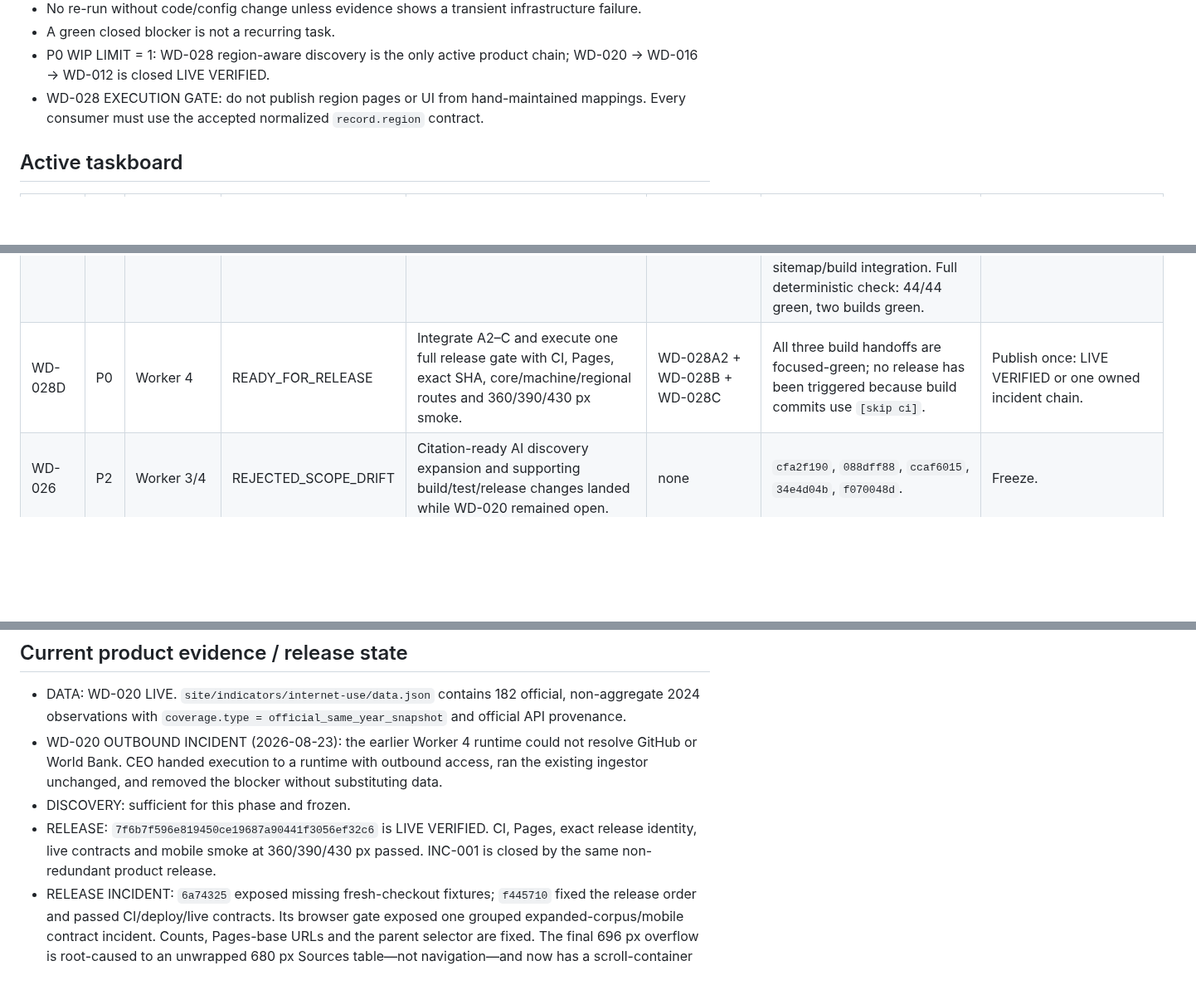
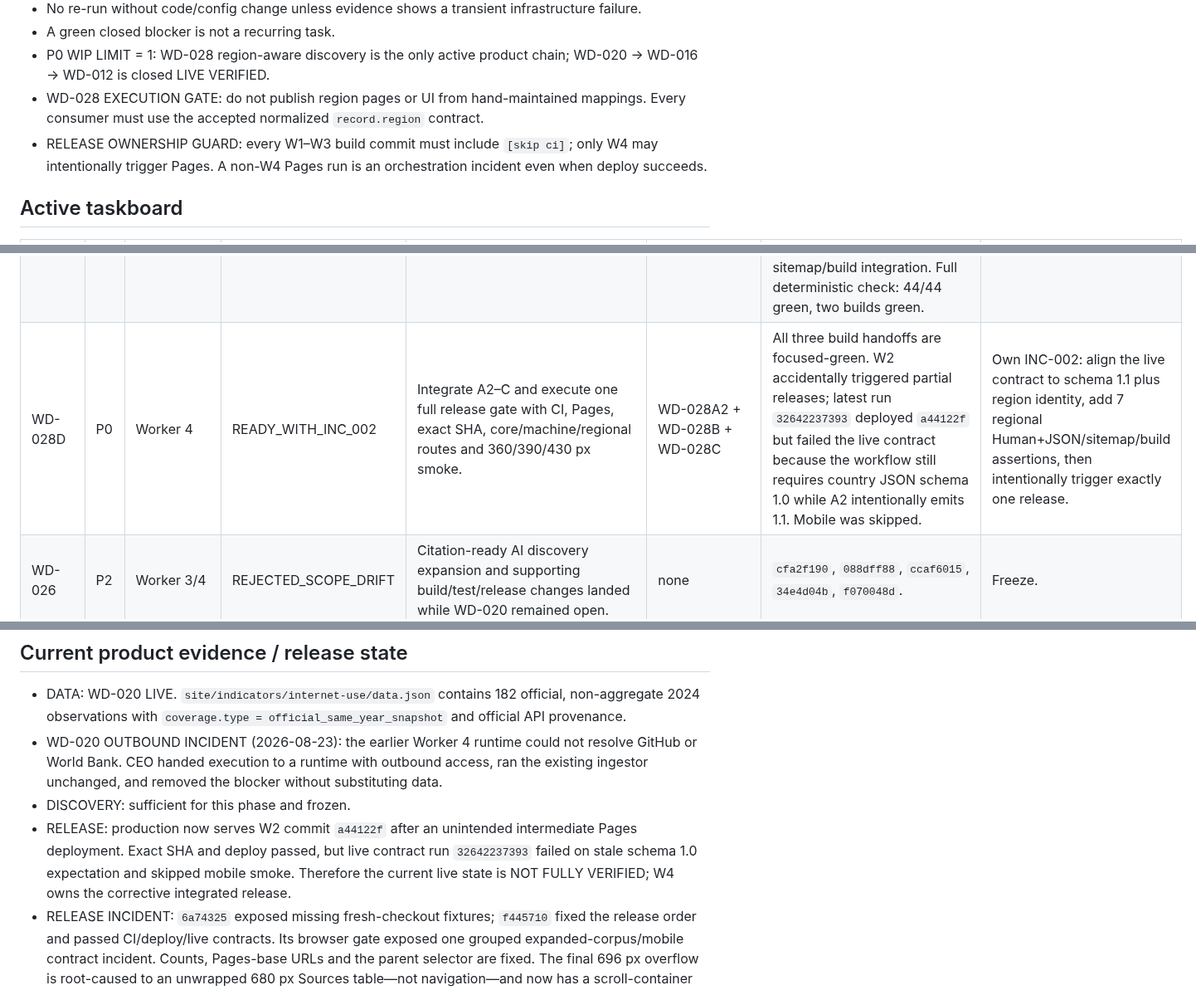
Before and after one commit to gunflo1011-debug/world-discovery-engine, a Markdown page: AGENT_STATUS.md, 3 parts joined by grey strips. Shown at 83% size. Rendered like a GitHub page; blank space fills up the shorter version.

Commit message:
Open INC-002 and enforce W4-only releases [skip ci]

```diff
--- a/AGENT_STATUS.md
+++ b/AGENT_STATUS.md
@@ -20,6 +20,7 @@ P0: MAKE THE LIVE 182-COUNTRY CORPUS REGION-AWARE. Add official region metadata
 - A green closed blocker is not a recurring task.
 - P0 WIP LIMIT = 1: WD-028 region-aware discovery is the only active product chain; WD-020 → WD-016 → WD-012 is closed LIVE VERIFIED.
 - WD-028 EXECUTION GATE: do not publish region pages or UI from hand-maintained mappings. Every consumer must use the accepted normalized `record.region` contract.
+- RELEASE OWNERSHIP GUARD: every W1–W3 build commit must include `[skip ci]`; only W4 may intentionally trigger Pages. A non-W4 Pages run is an orchestration incident even when deploy succeeds.
 
 ## Active taskboard
 
@@ -33,7 +34,7 @@ P0: MAKE THE LIVE 182-COUNTRY CORPUS REGION-AWARE. Add official region metadata
 | WD-028A2 | P0 | Worker 1 | DONE_FOCUSED_GREEN | Propagate the accepted region contract into country-level machine JSON/index outputs and make their builders fail closed when `record.region.code/name` is missing; add focused regression tests. | WD-028A | `7234ff5` adds the official region object to all country machine JSON and index entries, bumps their schemas, and rejects missing/blank region metadata. `08072f9` verifies all 182 mappings and the fail-closed path; focused Node test 1/1 green. | Worker 4 integrates A2 with B/C and owns the one full release gate. |
 | WD-028B | P0 | Worker 2 | DONE_FOCUSED_GREEN | Add a fast region filter and accessible region directory to the parent experience; preserve no-JS access and mobile containment. | WD-028A | `ec4c22e` consumes only `record.region.code/name`, adds combined country/region filtering plus a no-JS 7-region directory linking all 182 profiles. `f0027ec` contains controls/directory on mobile. `0039e30` + `a44122f` add focused guards; isolated focused Node test 1/1 green. | Worker 4 integrates B with A2/C and owns the one full release gate. Expected contribution: faster country discovery and deeper engagement. |
 | WD-028C | P0 | CEO (reassigned from Worker 3) | DONE_FOCUSED_GREEN | Generate exactly 7 substantial regional landing pages with original summaries, rankings scoped to the region, provenance, schema, canonical URLs and bidirectional links; no thin country/region combinations. | WD-028A | Worker 3 produced neither commit nor blocker after the accepted handoff. CEO takeover `e11dc2f` generates 7 Human+JSON regional routes, computed average/median/spread/90% context, canonical/schema/provenance, country/back links and sitemap/build integration. Full deterministic check: 44/44 green, two builds green. | Worker 4 integrates A2/B/C and owns the one full release gate. Expected contribution: 7 high-intent organic/AI entry routes. |
-| WD-028D | P0 | Worker 4 | READY_FOR_RELEASE | Integrate A2–C and execute one full release gate with CI, Pages, exact SHA, core/machine/regional routes and 360/390/430 px smoke. | WD-028A2 + WD-028B + WD-028C | All three build handoffs are focused-green; no release has been triggered because build commits use `[skip ci]`. | Publish once: LIVE VERIFIED or one owned incident chain. |
+| WD-028D | P0 | Worker 4 | READY_WITH_INC_002 | Integrate A2–C and execute one full release gate with CI, Pages, exact SHA, core/machine/regional routes and 360/390/430 px smoke. | WD-028A2 + WD-028B + WD-028C | All three build handoffs are focused-green. W2 accidentally triggered partial releases; latest run `32642237393` deployed `a44122f` but failed the live contract because the workflow still requires country JSON schema 1.0 while A2 intentionally emits 1.1. Mobile was skipped. | Own INC-002: align the live contract to schema 1.1 plus region identity, add 7 regional Human+JSON/sitemap/build assertions, then intentionally trigger exactly one release. |
 | WD-026 | P2 | Worker 3/4 | REJECTED_SCOPE_DRIFT | Citation-ready AI discovery expansion and supporting build/test/release changes landed while WD-020 remained open. | none | `cfa2f190`, `088dff88`, `ccaf6015`, `34e4d04b`, `f070048d`. | Freeze. |
 | WD-027 | P2 | Worker 4 | REJECTED_SCOPE_DRIFT | Playwright lockfile regeneration and CI/Pages switch to `npm ci` landed without evidence that WD-020 execution required these changes. | none | `a9e5993`, `c104da4`, `5982dcb`. | Freeze unless INC-001/full release evidence proves relevance. |
 | WD-025 | P2 | Worker 1/3/4 | REJECTED_SCOPE_DRIFT | Refreshed `/sources/` discovery page and added live smoke while WD-020 was open. | none | `b13eb016`, `3c1defe`, `ec7bb565`, `296e156`. | Freeze. |
@@ -68,7 +70,7 @@ P0: MAKE THE LIVE 182-COUNTRY CORPUS REGION-AWARE. Add official region metadata
 - DATA: WD-020 LIVE. `site/indicators/internet-use/data.json` contains 182 official, non-aggregate 2024 observations with `coverage.type = official_same_year_snapshot` and official API provenance.
 - WD-020 OUTBOUND INCIDENT (2026-08-23): the earlier Worker 4 runtime could not resolve GitHub or World Bank. CEO handed execution to a runtime with outbound access, ran the existing ingestor unchanged, and removed the blocker without substituting data.
 - DISCOVERY: sufficient for this phase and frozen.
-- RELEASE: `7f6b7f596e819450ce19687a90441f3056ef32c6` is LIVE VERIFIED. CI, Pages, exact release identity, live contracts and mobile smoke at 360/390/430 px passed. INC-001 is closed by the same non-redundant product release.
+- RELEASE: production now serves W2 commit `a44122f` after an unintended intermediate Pages deployment. Exact SHA and deploy passed, but live contract run `32642237393` failed on stale schema 1.0 expectation and skipped mobile smoke. Therefore the current live state is NOT FULLY VERIFIED; W4 owns the corrective integrated release.
 - RELEASE INCIDENT: `6a74325` exposed missing fresh-checkout fixtures; `f445710` fixed the release order and passed CI/deploy/live contracts. Its browser gate exposed one grouped expanded-corpus/mobile contract incident. Counts, Pages-base URLs and the parent selector are fixed. The final 696 px overflow is root-caused to an unwrapped 680 px Sources table—not navigation—and now has a scroll-container regression guard.
 - NEXT VALUE: WD-028 region-aware discovery turns the 182-country corpus into a faster comparison experience and a bounded set of useful, crawlable entry pages.
 
```
Also changed, not shown: other parts of AGENT_STATUS.md (+2 -0 lines).
